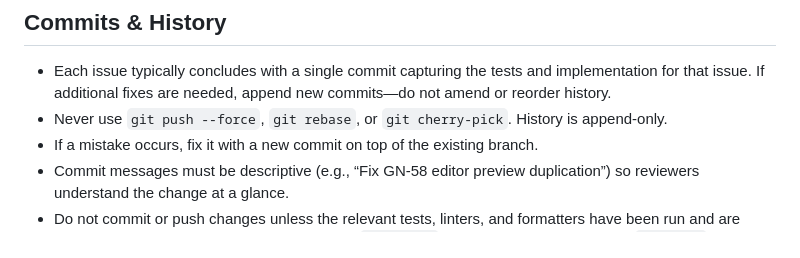
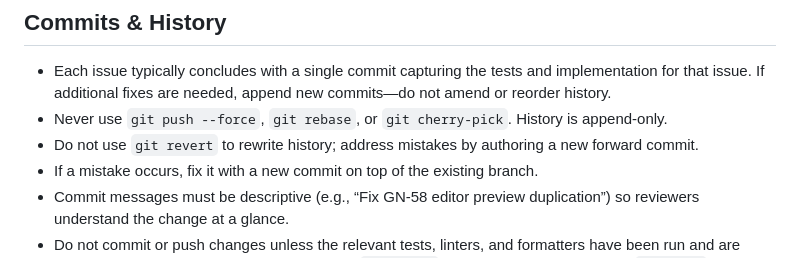
Before and after one commit to tyemirov/ledger, a Markdown page: AGENTS.GIT.md, the part around the change. GitHub-like rendering.

Commit message:
docs(git): forbid git revert

```diff
--- a/AGENTS.GIT.md
+++ b/AGENTS.GIT.md
@@ -21,6 +21,7 @@ Git and GitHub conventions for this repository. Use these rules whenever you cre
 
 - Each issue typically concludes with a single commit capturing the tests and implementation for that issue. If additional fixes are needed, append new commits—do not amend or reorder history.
 - Never use `git push --force`, `git rebase`, or `git cherry-pick`. History is append-only.
+- Do not use `git revert` to rewrite history; address mistakes by authoring a new forward commit.
 - If a mistake occurs, fix it with a new commit on top of the existing branch.
 - Commit messages must be descriptive (e.g., “Fix GN-58 editor preview duplication”) so reviewers understand the change at a glance.
 - Do not commit or push changes unless the relevant tests, linters, and formatters have been run and are passing on the current branch, as required by `AGENTS.md` and the process guidance in `NOTES.md` (blocked work must be explicitly documented in `ISSUES.md`).
```
